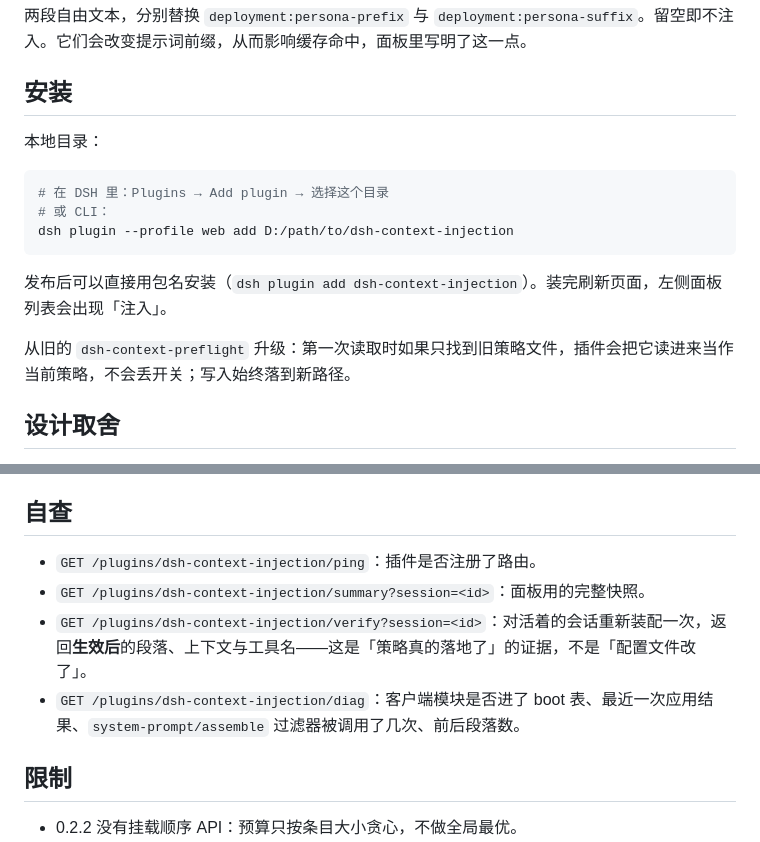
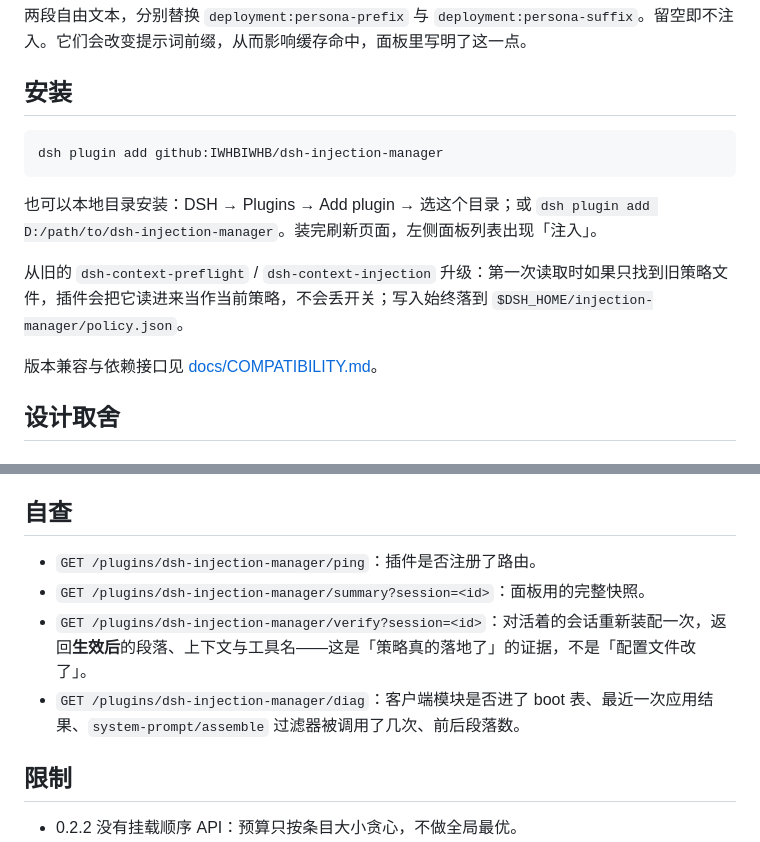
Before and after one commit to IWHBIWHB/dsh-injection-manager, a Markdown page: README.zh.md, 2 parts joined by grey strips. Drawn GitHub-style.

````diff
--- a/README.zh.md
+++ b/README.zh.md
@@ -75,17 +97,15 @@
 
 ## 安装
 
-本地目录：
-
 ```powershell
-# 在 DSH 里：Plugins → Add plugin → 选择这个目录
-# 或 CLI：
-dsh plugin --profile web add D:/path/to/dsh-context-injection
+dsh plugin add github:IWHBIWHB/dsh-injection-manager
 ```
 
-发布后可以直接用包名安装（`dsh plugin add dsh-context-injection`）。装完刷新页面，左侧面板列表会出现「注入」。
+也可以本地目录安装：DSH → Plugins → Add plugin → 选这个目录；或 `dsh plugin add D:/path/to/dsh-injection-manager`。装完刷新页面，左侧面板列表出现「注入」。
 
-从旧的 `dsh-context-preflight` 升级：第一次读取时如果只找到旧策略文件，插件会把它读进来当作当前策略，不会丢开关；写入始终落到新路径。
+从旧的 `dsh-context-preflight` / `dsh-context-injection` 升级：第一次读取时如果只找到旧策略文件，插件会把它读进来当作当前策略，不会丢开关；写入始终落到 `$DSH_HOME/injection-manager/policy.json`。
+
+版本兼容与依赖接口见 [docs/COMPATIBILITY.md](docs/COMPATIBILITY.md)。
 
 ## 设计取舍
 
@@ -96,10 +116,10 @@ dsh plugin --profile web add D:/path/to/dsh-context-injection
 
 ## 自查
 
-- `GET /plugins/dsh-context-injection/ping`：插件是否注册了路由。
-- `GET /plugins/dsh-context-injection/summary?session=<id>`：面板用的完整快照。
-- `GET /plugins/dsh-context-injection/verify?session=<id>`：对活着的会话重新装配一次，返回**生效后**的段落、上下文与工具名——这是「策略真的落地了」的证据，不是「配置文件改了」。
-- `GET /plugins/dsh-context-injection/diag`：客户端模块是否进了 boot 表、最近一次应用结果、`system-prompt/assemble` 过滤器被调用了几次、前后段落数。
+- `GET /plugins/dsh-injection-manager/ping`：插件是否注册了路由。
+- `GET /plugins/dsh-injection-manager/summary?session=<id>`：面板用的完整快照。
+- `GET /plugins/dsh-injection-manager/verify?session=<id>`：对活着的会话重新装配一次，返回**生效后**的段落、上下文与工具名——这是「策略真的落地了」的证据，不是「配置文件改了」。
+- `GET /plugins/dsh-injection-manager/diag`：客户端模块是否进了 boot 表、最近一次应用结果、`system-prompt/assemble` 过滤器被调用了几次、前后段落数。
 
 ## 限制
 
````
Also changed, not shown: other parts of README.zh.md (+25 -3 lines), CHANGELOG.md (+14 -1 lines), README.md (+34 -12 lines), docs/COMPATIBILITY.md (added, +37 -0 lines), docs/images/panel-budget.png (added), docs/images/panel-sidebar.png (added), docs/images/panel-suites.png (added), 11 other files.
